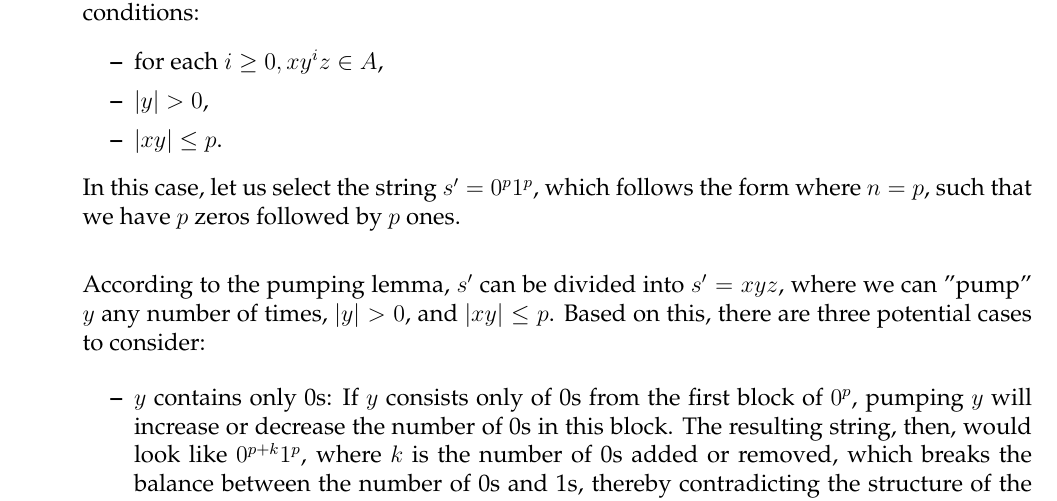
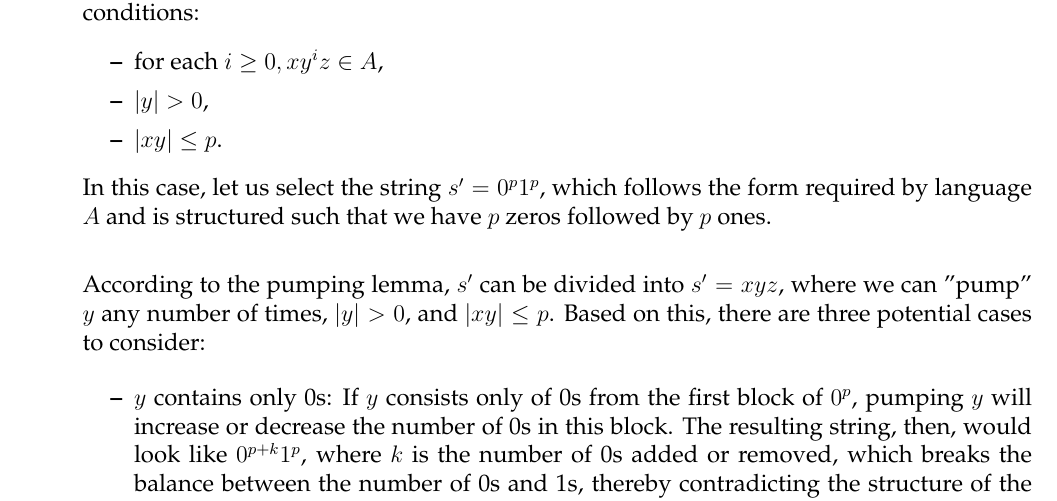
Before and after one commit to ronitreddy/CS-3120, a LaTeX document (02-Regular-Languages.tex): part of page 2 of 5, cut so that both start at the same text. Compiled offline with pdfLaTeX.

Commit message:
Minor edit

```diff
--- a/02-Regular-Languages.tex
+++ b/02-Regular-Languages.tex
@@ -155,7 +155,7 @@ By the pumping lemma, there exists a pumping length $p$ such that any string $s$
     \item $|xy| \leq p$.
 \end{itemize}
 
-In this case, let us select the string $s' = 0^p1^p$, which follows the form where $n = p$, such that we have $p$ zeros followed by $p$ ones.\\
+In this case, let us select the string $s' = 0^p1^p$, which follows the form required by language $A$ and is structured such that we have $p$ zeros followed by $p$ ones.\\
 
 According to the pumping lemma, $s'$ can be divided into $s' = xyz$, where we can "pump" $y$ any number of times, $|y| > 0$, and $|xy| \leq p$. Based on this, there are three potential cases to consider:
 
```
